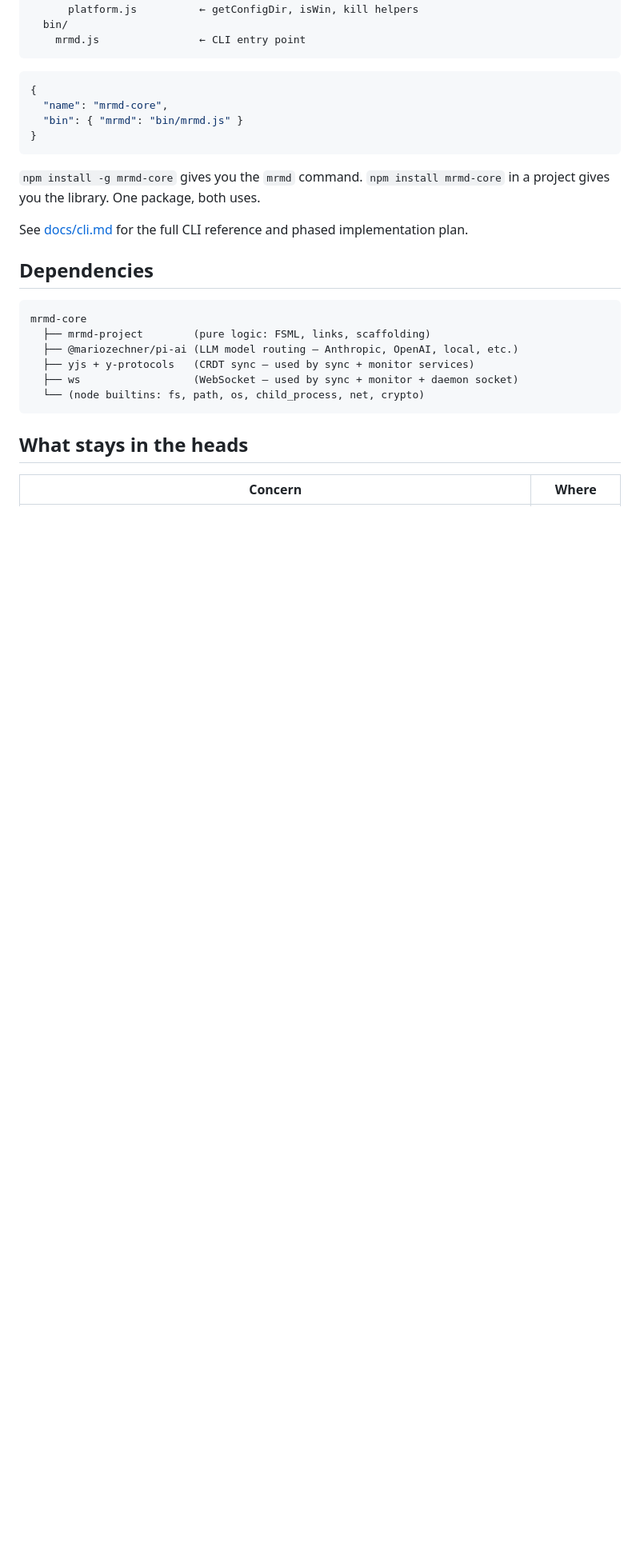
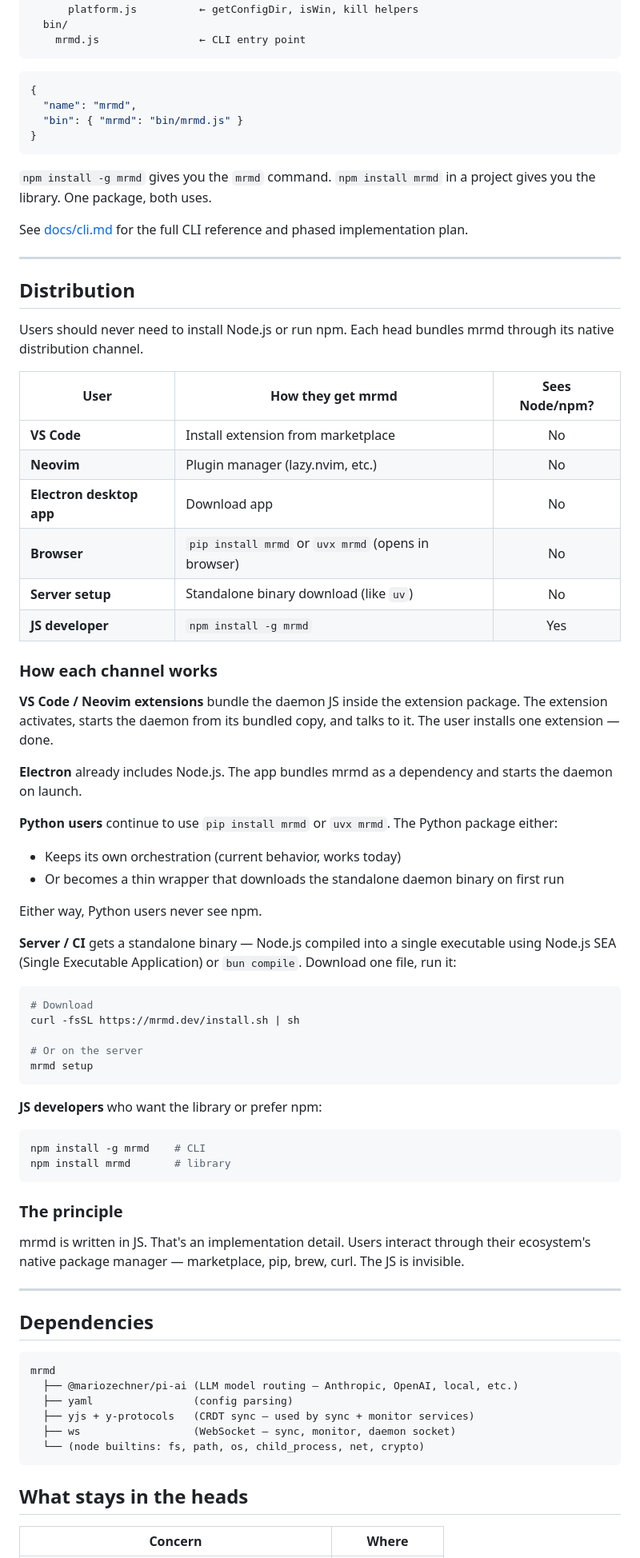
Before and after one commit to MaximeRivest/mrmd, a Markdown page: README.md, the part around one of its changes. Shown at 80% size. Rendered like a GitHub page; blank space fills up the shorter version.

Commit message:
Rename to mrmd, add distribution section, clean up references

````diff
--- a/README.md
+++ b/README.md
@@ -1480,23 +1480,73 @@ Internals:
 
 ```json
 {
-  "name": "mrmd-core",
+  "name": "mrmd",
   "bin": { "mrmd": "bin/mrmd.js" }
 }
 ```
 
-`npm install -g mrmd-core` gives you the `mrmd` command. `npm install mrmd-core` in a project gives you the library. One package, both uses.
+`npm install -g mrmd` gives you the `mrmd` command. `npm install mrmd` in a project gives you the library. One package, both uses.
 
 See [docs/cli.md](docs/cli.md) for the full CLI reference and phased implementation plan.
 
+---
+
+## Distribution
+
+Users should never need to install Node.js or run npm. Each head bundles mrmd through its native distribution channel.
+
+| User | How they get mrmd | Sees Node/npm? |
+|------|-------------------|:--------------:|
+| **VS Code** | Install extension from marketplace | No |
+| **Neovim** | Plugin manager (lazy.nvim, etc.) | No |
+| **Electron desktop app** | Download app | No |
+| **Browser** | `pip install mrmd` or `uvx mrmd` (opens in browser) | No |
+| **Server setup** | Standalone binary download (like `uv`) | No |
+| **JS developer** | `npm install -g mrmd` | Yes |
+
+### How each channel works
+
+**VS Code / Neovim extensions** bundle the daemon JS inside the extension package. The extension activates, starts the daemon from its bundled copy, and talks to it. The user installs one extension — done.
+
+**Electron** already includes Node.js. The app bundles mrmd as a dependency and starts the daemon on launch.
+
+**Python users** continue to use `pip install mrmd` or `uvx mrmd`. The Python package either:
+- Keeps its own orchestration (current behavior, works today)
+- Or becomes a thin wrapper that downloads the standalone daemon binary on first run
+
+Either way, Python users never see npm.
+
+**Server / CI** gets a standalone binary — Node.js compiled into a single executable using Node.js SEA (Single Executable Application) or `bun compile`. Download one file, run it:
+
+```bash
+# Download
+curl -fsSL https://mrmd.dev/install.sh | sh
+
+# Or on the server
+mrmd setup
+```
+
+**JS developers** who want the library or prefer npm:
+
+```bash
+npm install -g mrmd    # CLI
+npm install mrmd       # library
+```
+
+### The principle
+
+mrmd is written in JS. That's an implementation detail. Users interact through their ecosystem's native package manager — marketplace, pip, brew, curl. The JS is invisible.
+
+---
+
 ## Dependencies
 
 ```
-mrmd-core
-  ├── mrmd-project        (pure logic: FSML, links, scaffolding)
+mrmd
   ├── @mariozechner/pi-ai (LLM model routing — Anthropic, OpenAI, local, etc.)
+  ├── yaml                (config parsing)
   ├── yjs + y-protocols   (CRDT sync — used by sync + monitor services)
-  ├── ws                  (WebSocket — used by sync + monitor + daemon socket)
+  ├── ws                  (WebSocket — sync, monitor, daemon socket)
   └── (node builtins: fs, path, os, child_process, net, crypto)
 ```
 
````
Also changed, not shown: other parts of README.md (+16 -17 lines), docs/cli.md (+2 -2 lines).
